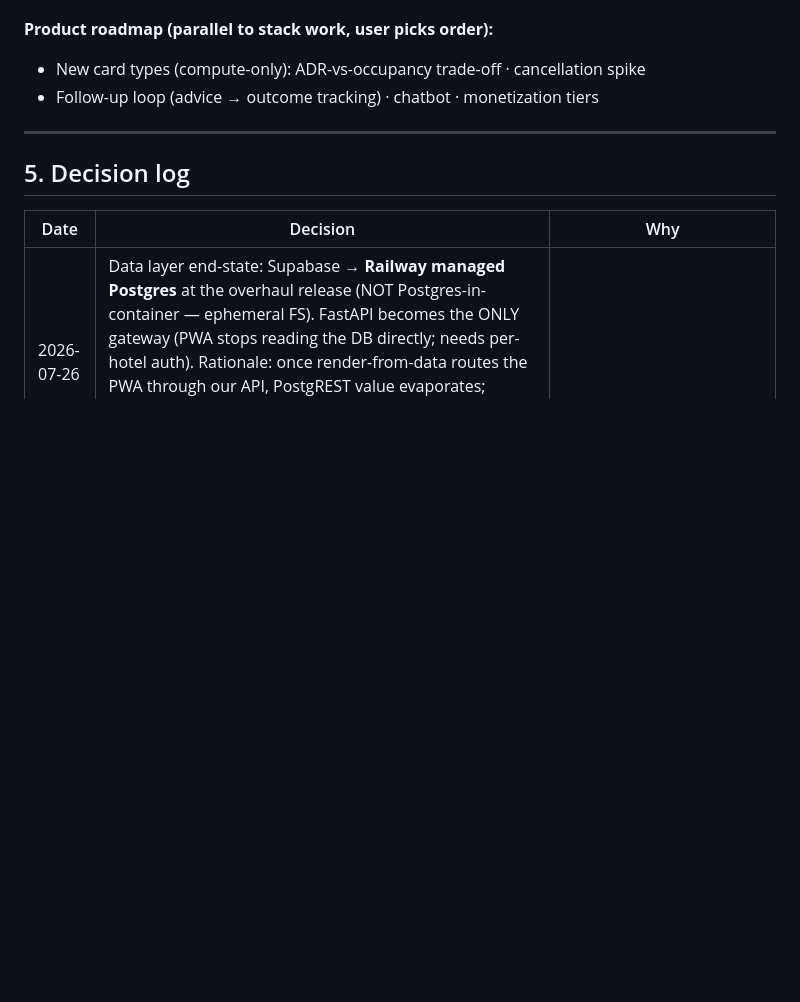
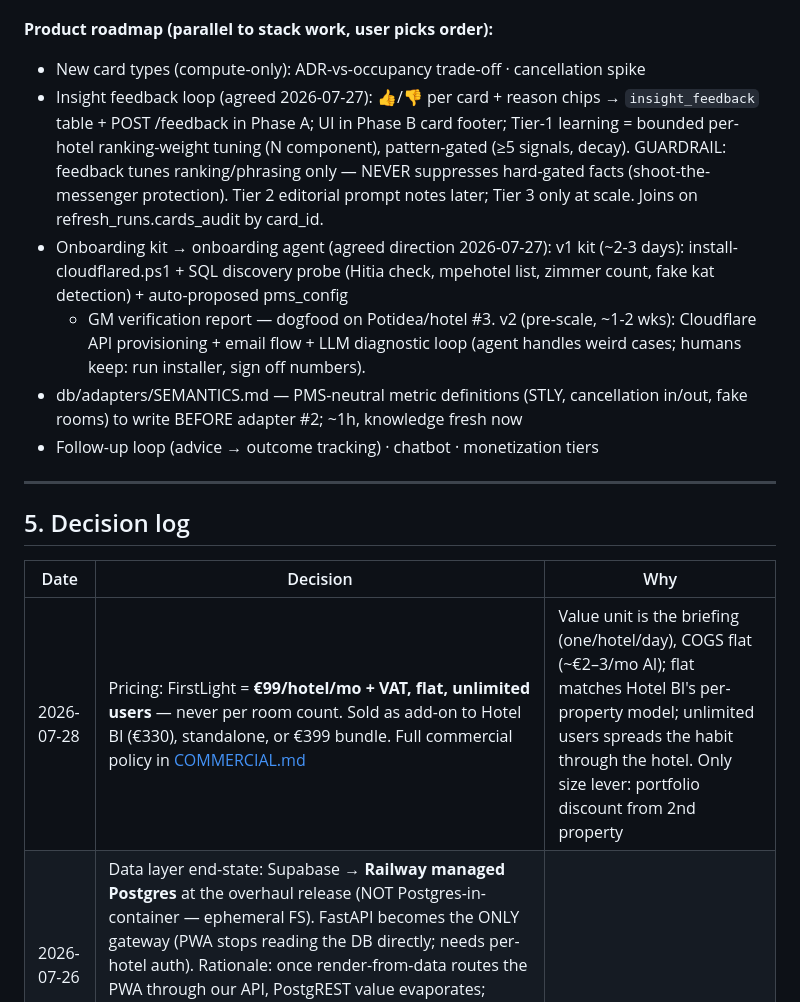
Before and after one commit to dkaryp13hbis/firstlight-agent, a Markdown page: docs/ENGINEERING_LOG.md, the part around the change. Drawn GitHub-style; blank space fills up the shorter version.

Commit message:
Roadmap: insight feedback loop design, onboarding kit/agent, SEMANTICS.md
Co-Authored-By: Claude Fable 5 <noreply@anthropic.com>

```diff
--- a/docs/ENGINEERING_LOG.md
+++ b/docs/ENGINEERING_LOG.md
@@ -201,6 +201,21 @@ renders unchanged. Legacy fallback path (`_legacy_generate`) serves old-format p
 
 **Product roadmap (parallel to stack work, user picks order):**
 - New card types (compute-only): ADR-vs-occupancy trade-off · cancellation spike
+- Insight feedback loop (agreed 2026-07-27): 👍/👎 per card + reason chips →
+  `insight_feedback` table + POST /feedback in Phase A; UI in Phase B card
+  footer; Tier-1 learning = bounded per-hotel ranking-weight tuning (N
+  component), pattern-gated (≥5 signals, decay). GUARDRAIL: feedback tunes
+  ranking/phrasing only — NEVER suppresses hard-gated facts (shoot-the-
+  messenger protection). Tier 2 editorial prompt notes later; Tier 3 only at
+  scale. Joins on refresh_runs.cards_audit by card_id.
+- Onboarding kit → onboarding agent (agreed direction 2026-07-27): v1 kit
+  (~2-3 days): install-cloudflared.ps1 + SQL discovery probe (Hitia check,
+  mpehotel list, zimmer count, fake kat detection) + auto-proposed pms_config
+  + GM verification report — dogfood on Potidea/hotel #3. v2 (pre-scale,
+  ~1-2 wks): Cloudflare API provisioning + email flow + LLM diagnostic loop
+  (agent handles weird cases; humans keep: run installer, sign off numbers).
+- db/adapters/SEMANTICS.md — PMS-neutral metric definitions (STLY, cancellation
+  in/out, fake rooms) to write BEFORE adapter #2; ~1h, knowledge fresh now
 - Follow-up loop (advice → outcome tracking) · chatbot · monetization tiers
 
 ---
@@ -209,6 +224,7 @@ renders unchanged. Legacy fallback path (`_legacy_generate`) serves old-format p
 
 | Date | Decision | Why |
 |---|---|---|
+| 2026-07-28 | Pricing: FirstLight = **€99/hotel/mo + VAT, flat, unlimited users** — never per room count. Sold as add-on to Hotel BI (€330), standalone, or €399 bundle. Full commercial policy in [COMMERCIAL.md](COMMERCIAL.md) | Value unit is the briefing (one/hotel/day), COGS flat (~€2–3/mo AI); flat matches Hotel BI's per-property model; unlimited users spreads the habit through the hotel. Only size lever: portfolio discount from 2nd property |
 | 2026-07-26 | Data layer end-state: Supabase → **Railway managed Postgres** at the overhaul release (NOT Postgres-in-container — ephemeral FS). FastAPI becomes the ONLY gateway (PWA stops reading the DB directly; needs per-hotel auth). Rationale: once render-from-data routes the PWA through our API, PostgREST value evaporates; colocation + one less external dependency. Migrates together with React/Pages + render-from-data as ONE coordinated release |
 | 2026-07-26 | Scheduling in the FastAPI container: APScheduler in the lifespan hook, **exactly 1 uvicorn worker while scheduler lives in the API process** (N workers = N schedulers = duplicate briefings/emails). At scale: web/worker split — same image, two Railway services; queue = refresh_commands with FOR UPDATE SKIP LOCKED + LISTEN/NOTIFY. Per-hotel briefing times = per-hotel APScheduler crons (tz-aware) |
 | 2026-07-26 | NO Celery: ~1k tasks/day at 200 hotels doesn't justify a Redis broker (new always-on dependency in the 03:30 path, Windows dev pain, re-buys locks/retries/audit we have). Postgres-native queue at the Phase 4 split; **Procrastinate** (Postgres-broker task queue) if we want task ergonomics. Revisit only at >50k tasks/day or multi-machine workers (chatbot-driven) |
```
